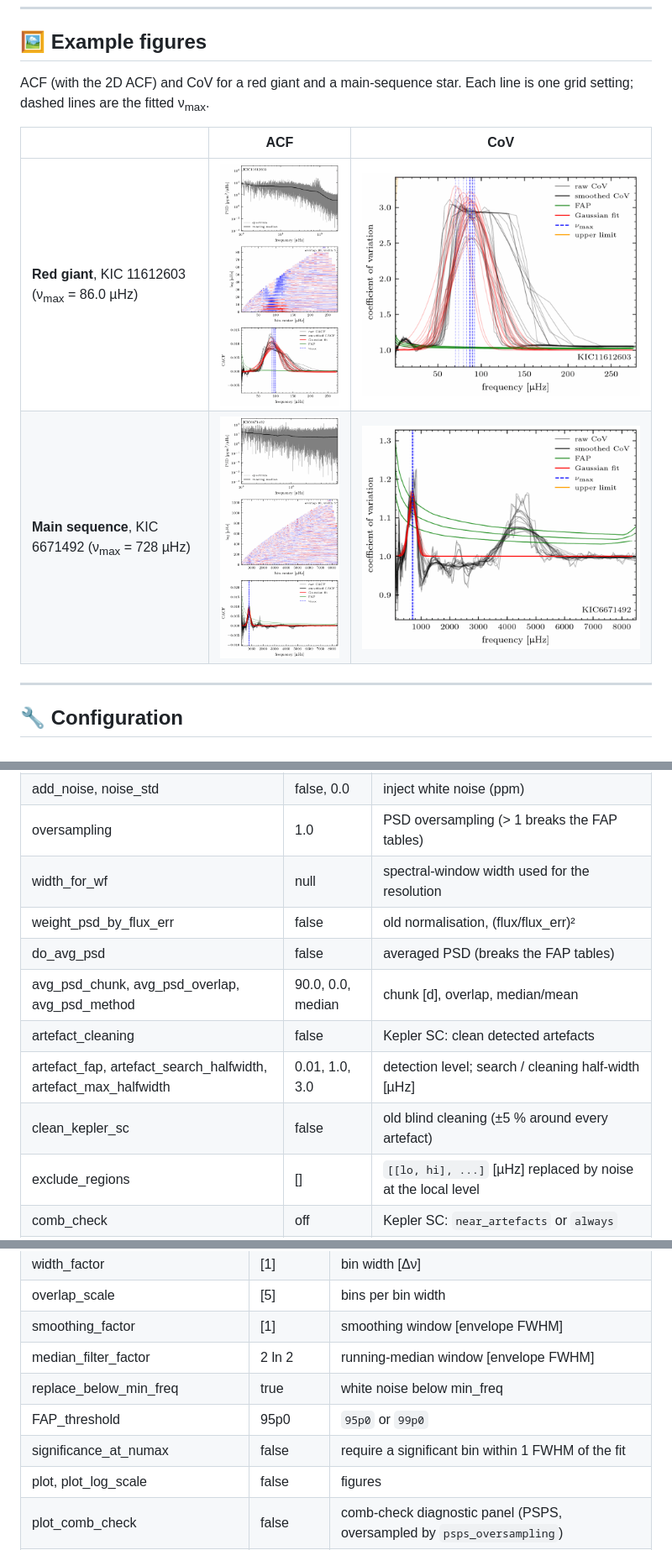
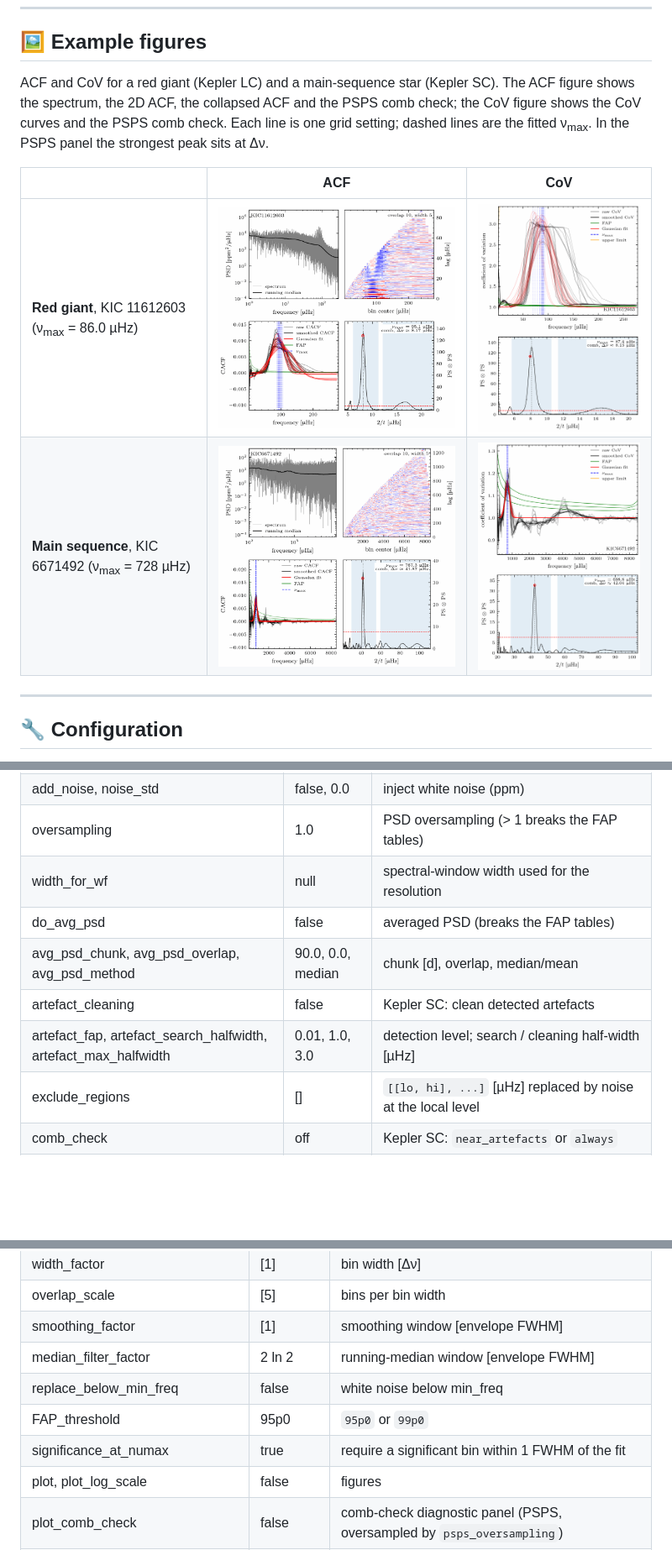
Before and after one commit to Johanneshj/numax_proxies, a Markdown page: README.md, 3 parts joined by grey strips. Shown at 84% size. Rendered like a GitHub page; pictures changed too: docs/figures/MS_ACF.png, docs/figures/MS_CoV.png, docs/figures/RG_ACF.png; blank space fills up the shorter version.

Commit message:
Remove blind Kepler SC cleaning and flux_err-weighted periodogram; defaults replace_below_min_freq false, significance_at_numax true; README figures with PSPS panels

```diff
--- a/README.md
+++ b/README.md
@@ -96,8 +96,10 @@ optional checks:
 
 ## 🖼️ Example figures
 
-ACF (with the 2D ACF) and CoV for a red giant and a main-sequence star. Each line is one
-grid setting; dashed lines are the fitted ν<sub>max</sub>.
+ACF and CoV for a red giant (Kepler LC) and a main-sequence star (Kepler SC). The ACF
+figure shows the spectrum, the 2D ACF, the collapsed ACF and the PSPS comb check; the CoV
+figure shows the CoV curves and the PSPS comb check. Each line is one grid setting; dashed
+lines are the fitted ν<sub>max</sub>. In the PSPS panel the strongest peak sits at Δν.
 
 | | ACF | CoV |
 |---|---|---|
@@ -131,12 +133,10 @@ file. See `examples/KIC1872517.yaml` for a complete file.
 | add_noise, noise_std | false, 0.0 | inject white noise (ppm) |
 | oversampling | 1.0 | PSD oversampling (> 1 breaks the FAP tables) |
 | width_for_wf | null | spectral-window width used for the resolution |
-| weight_psd_by_flux_err | false | old normalisation, (flux/flux_err)² |
 | do_avg_psd | false | averaged PSD (breaks the FAP tables) |
 | avg_psd_chunk, avg_psd_overlap, avg_psd_method | 90.0, 0.0, median | chunk [d], overlap, median/mean |
 | artefact_cleaning | false | Kepler SC: clean detected artefacts |
 | artefact_fap, artefact_search_halfwidth, artefact_max_halfwidth | 0.01, 1.0, 3.0 | detection level; search / cleaning half-width [µHz] |
-| clean_kepler_sc | false | old blind cleaning (±5 % around every artefact) |
 | exclude_regions | [] | `[[lo, hi], ...]` [µHz] replaced by noise at the local level |
 | comb_check | off | Kepler SC: `near_artefacts` or `always` |
 | comb_check_fap, comb_check_tolerance, comb_check_distance | 0.01, 0.3, 0.25 | test level; PSPS search range Δν(1 ± tolerance); distance to an artefact [envelope FWHM] |
@@ -158,9 +158,9 @@ file. See `examples/KIC1872517.yaml` for a complete file.
 | overlap_scale | [5] | bins per bin width |
 | smoothing_factor | [1] | smoothing window [envelope FWHM] |
 | median_filter_factor | 2 ln 2 | running-median window [envelope FWHM] |
-| replace_below_min_freq | true | white noise below min_freq |
+| replace_below_min_freq | false | white noise below min_freq |
 | FAP_threshold | 95p0 | `95p0` or `99p0` |
-| significance_at_numax | false | require a significant bin within 1 FWHM of the fit |
+| significance_at_numax | true | require a significant bin within 1 FWHM of the fit |
 | plot, plot_log_scale | false | figures |
 | plot_comb_check | false | comb-check diagnostic panel (PSPS, oversampled by `psps_oversampling`) |
 | save_info, save_results | false | outputs |
```
Also changed, not shown: 6 other files.
